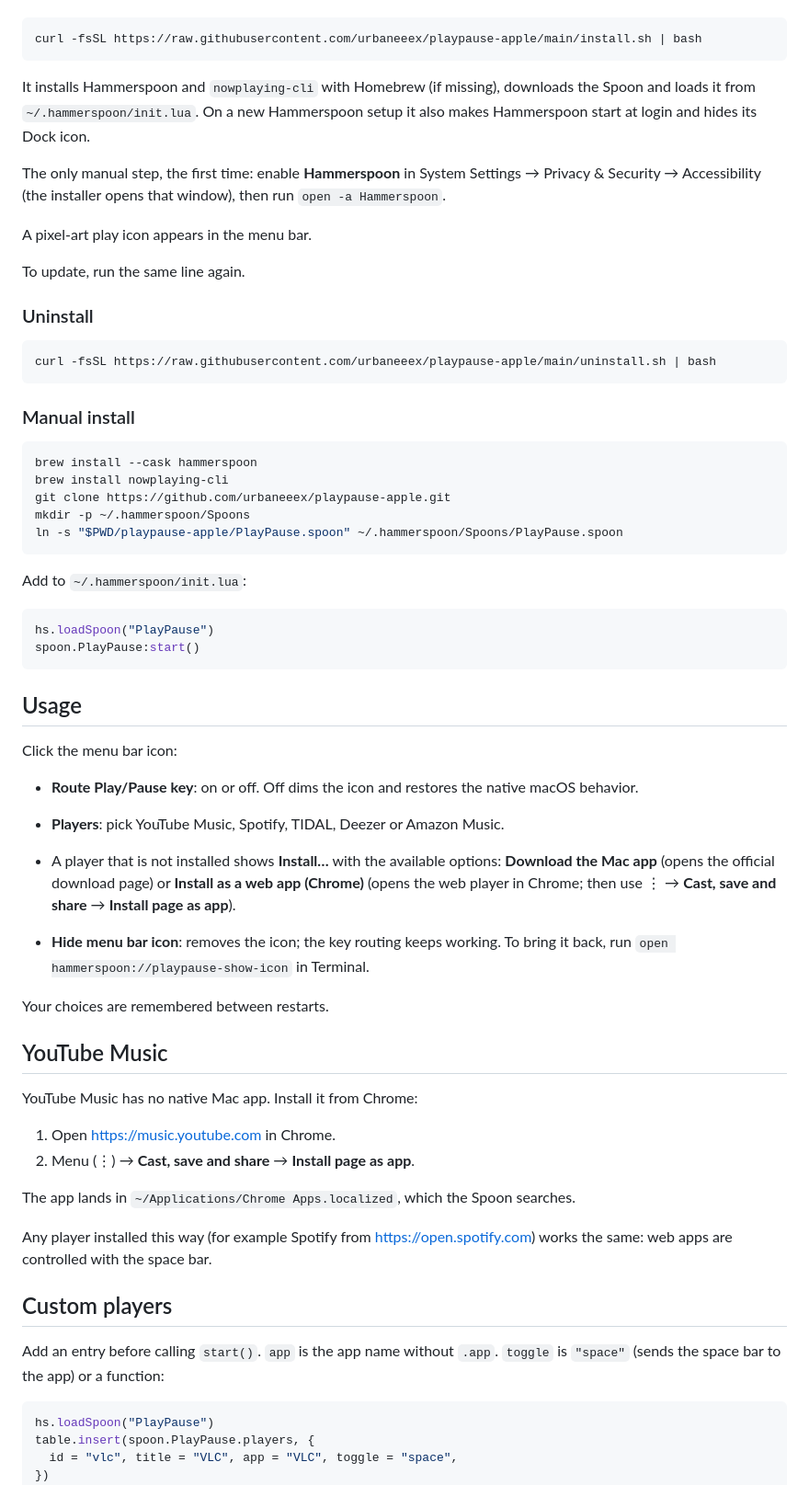
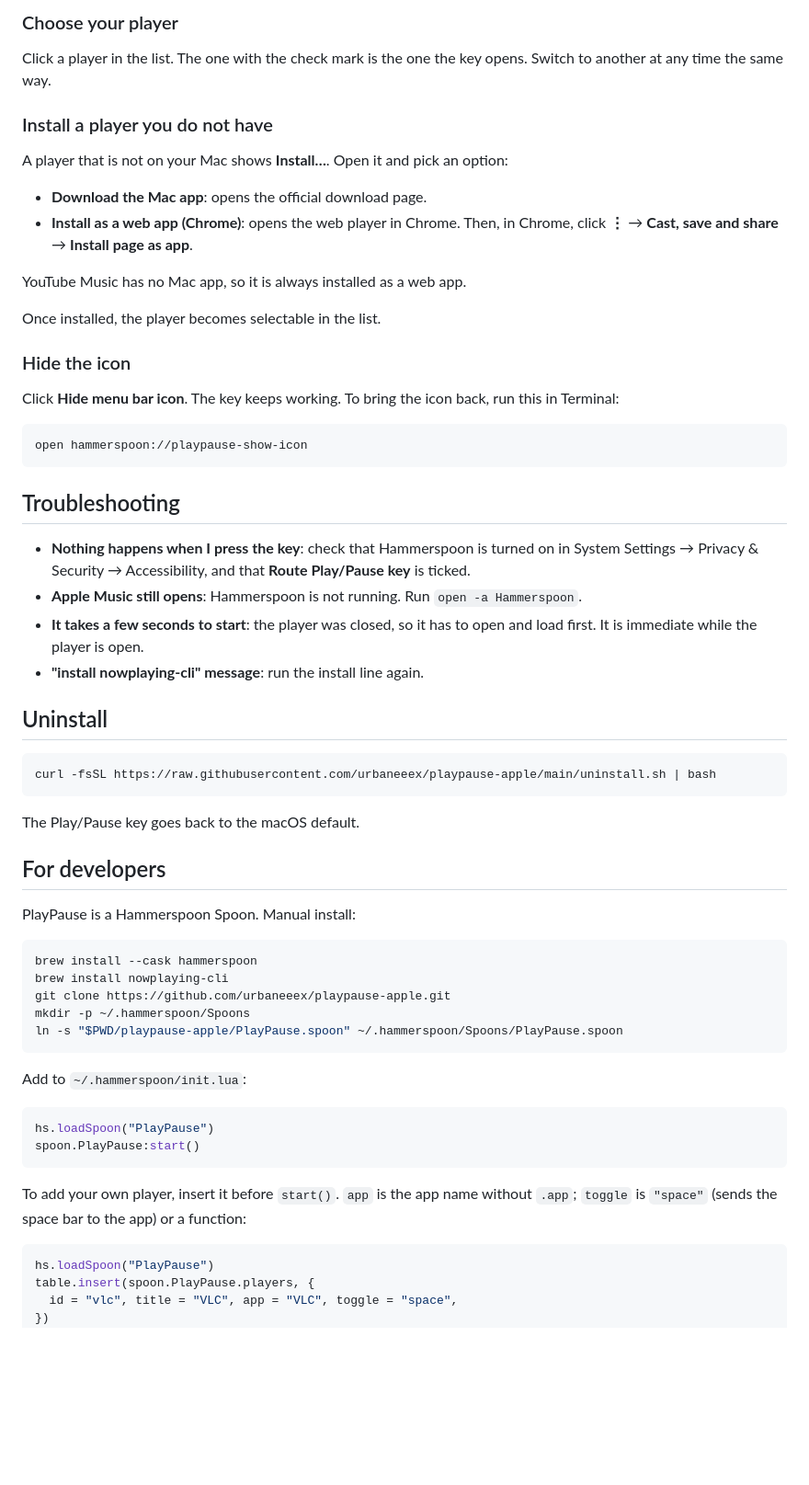
Before and after one commit to urbaneeex/iPlayPause, a Markdown page: README.md, the part around one of its changes. Shown at 92% size. Drawn GitHub-style; blank space fills up the shorter version.

````diff
--- a/README.md
+++ b/README.md
@@ -26,23 +48,44 @@ One line in Terminal:
+### Choose your player
+
+Click a player in the list. The one with the check mark is the one the key opens. Switch to another at any time the same way.
+
+### Install a player you do not have
+
+A player that is not on your Mac shows **Install…**. Open it and pick an option:
+
+- **Download the Mac app**: opens the official download page.
+- **Install as a web app (Chrome)**: opens the web player in Chrome. Then, in Chrome, click **⋮** → **Cast, save and share** → **Install page as app**.
+
+YouTube Music has no Mac app, so it is always installed as a web app.
+
+Once installed, the player becomes selectable in the list.
+
+### Hide the icon
+
+Click **Hide menu bar icon**. The key keeps working. To bring the icon back, run this in Terminal:
 
 ```sh
-curl -fsSL https://raw.githubusercontent.com/urbaneeex/playpause-apple/main/install.sh | bash
+open hammerspoon://playpause-show-icon
 ```
 
-It installs Hammerspoon and `nowplaying-cli` with Homebrew (if missing), downloads the Spoon and loads it from `~/.hammerspoon/init.lua`. On a new Hammerspoon setup it also makes Hammerspoon start at login and hides its Dock icon.
+## Troubleshooting
 
-The only manual step, the first time: enable **Hammerspoon** in System Settings → Privacy & Security → Accessibility (the installer opens that window), then run `open -a Hammerspoon`.
+- **Nothing happens when I press the key**: check that Hammerspoon is turned on in System Settings → Privacy & Security → Accessibility, and that **Route Play/Pause key** is ticked.
+- **Apple Music still opens**: Hammerspoon is not running. Run `open -a Hammerspoon`.
+- **It takes a few seconds to start**: the player was closed, so it has to open and load first. It is immediate while the player is open.
+- **"install nowplaying-cli" message**: run the install line again.
 
-A pixel-art play icon appears in the menu bar.
-
-To update, run the same line again.
-
-### Uninstall
+## Uninstall
 
 ```sh
 curl -fsSL https://raw.githubusercontent.com/urbaneeex/playpause-apple/main/uninstall.sh | bash
 ```
 
-### Manual install
+The Play/Pause key goes back to the macOS default.
+
+## For developers
+
+PlayPause is a Hammerspoon Spoon. Manual install:
 
 ```sh
 brew install --cask hammerspoon
@@ -59,32 +102,7 @@ hs.loadSpoon("PlayPause")
 spoon.PlayPause:start()
 ```
 
-## Usage
-
-Click the menu bar icon:
-
-- **Route Play/Pause key**: on or off. Off dims the icon and restores the native macOS behavior.
-- **Players**: pick YouTube Music, Spotify, TIDAL, Deezer or Amazon Music.
-- A player that is not installed shows **Install…** with the available options: **Download the Mac app** (opens the official download page) or **Install as a web app (Chrome)** (opens the web player in Chrome; then use ⋮ → **Cast, save and share** → **Install page as app**).
-
-- **Hide menu bar icon**: removes the icon; the key routing keeps working. To bring it back, run `open hammerspoon://playpause-show-icon` in Terminal.
-
-Your choices are remembered between restarts.
-
-## YouTube Music
-
-YouTube Music has no native Mac app. Install it from Chrome:
-
-1. Open <https://music.youtube.com> in Chrome.
-2. Menu (⋮) → **Cast, save and share** → **Install page as app**.
-
-The app lands in `~/Applications/Chrome Apps.localized`, which the Spoon searches.
-
-Any player installed this way (for example Spotify from <https://open.spotify.com>) works the same: web apps are controlled with the space bar.
-
-## Custom players
-
-Add an entry before calling `start()`. `app` is the app name without `.app`. `toggle` is `"space"` (sends the space bar to the app) or a function:
+To add your own player, insert it before `start()`. `app` is the app name without `.app`; `toggle` is `"space"` (sends the space bar to the app) or a function:
 
 ```lua
 hs.loadSpoon("PlayPause")
````
Also changed, not shown: other parts of README.md (+38 -29 lines), docs/icon-off.png (added), docs/menu-on.png (added), 1 other file.
